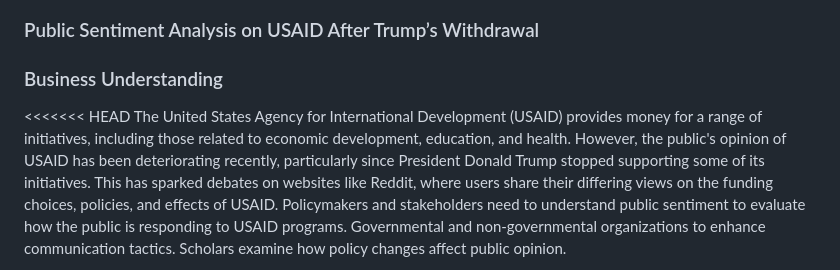
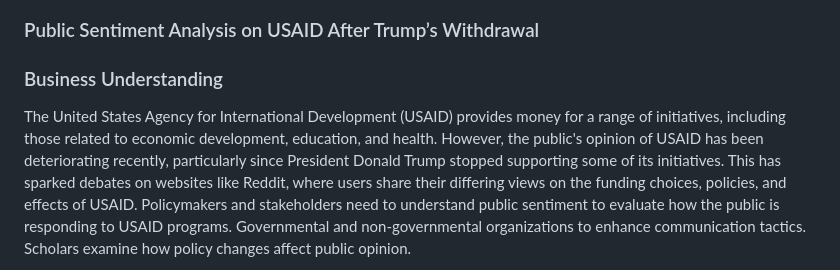
Before and after one commit to tracyotieno-1/USAID_Sentiment_Analysis, a Markdown page: README.md, the part around the change. GitHub-like rendering.

```diff
--- a/README.md
+++ b/README.md
@@ -1,7 +1,7 @@
 ## USAID Sentiment Analysis
 ### Public Sentiment Analysis on USAID After Trump’s Withdrawal
 ### Business Understanding
-<<<<<<< HEAD
+
 The United States Agency for International Development (USAID) provides money for a range of initiatives, including those related to economic development, education, and health. However, the public's opinion of USAID has been deteriorating recently, particularly since President Donald Trump stopped supporting some of its initiatives. This has sparked debates on websites like Reddit, where users share their differing views on the funding choices, policies, and effects of USAID. Policymakers and stakeholders need to understand public sentiment to evaluate how the public is responding to USAID programs. Governmental and non-governmental organizations to enhance communication tactics. Scholars examine how policy changes affect public opinion.
 
 Among the issues we must ask ourselves are:
```
